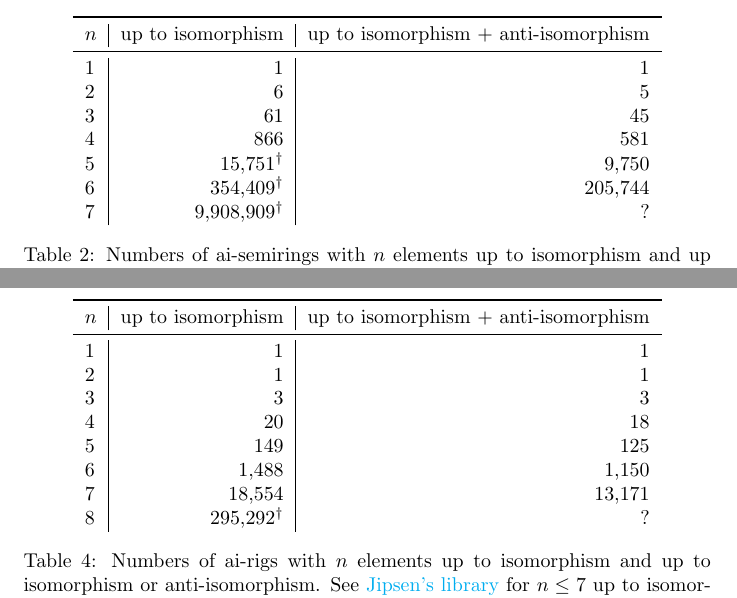
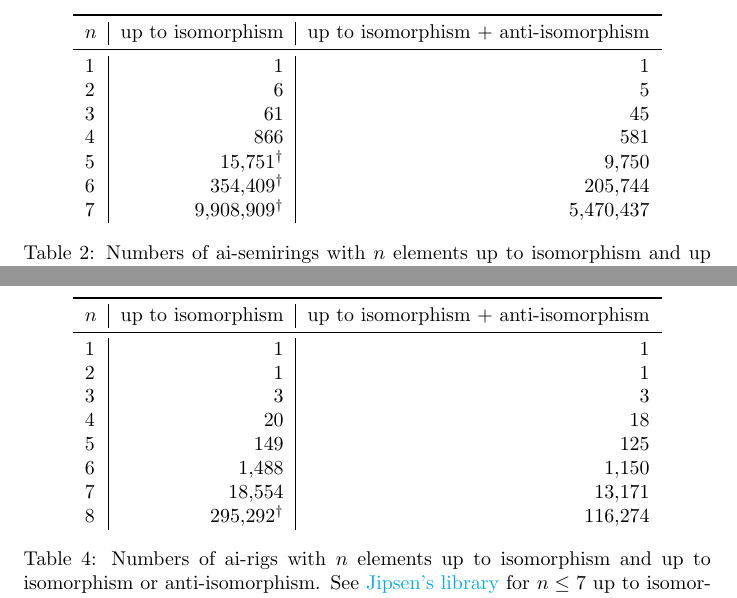
Before and after one commit to pramothragavan/semirings, a LaTeX document (info.tex): two parts of pages 5 and 6 of 6, joined at a grey line, cut so that both start at the same text. Compiled offline with pdfLaTeX.

Commit message:
updated results

```diff
--- a/info.tex
+++ b/info.tex
@@ -207,7 +207,7 @@ Below are some tables of results for the aforementioned structures. As far as we
     4 & 866       & 581     \\
     5 & 15,751$^\dagger$    & 9,750   \\
     6 & 354,409$^\dagger$   & 205,744 \\
-    7 & 9,908,909$^\dagger$ & ?       \\
+    7 & 9,908,909$^\dagger$ & 5,470,437       \\
   \end{tabular}
   \caption{Numbers of ai-semirings with $n$ elements up to isomorphism and up
   to isomorphism or anti-isomorphism. See \href{https://math.chapman.edu/~jipsen/structures/doku.php?id=idempotent_semirings\#finite_members}{Jipsen's library} for \(n\leq4\) up to isomorphism.}
@@ -246,7 +246,7 @@ Below are some tables of results for the aforementioned structures. As far as we
       5 & 149       & 125    \\
       6 & 1,488     & 1,150  \\
       7 & 18,554    & 13,171 \\
-      8 & 295,292$^\dagger$   & ?      \\
+      8 & 295,292$^\dagger$   & 116,274      \\
     \end{tabular}
     \caption{Numbers of ai-rigs with $n$ elements up to isomorphism and up
     to isomorphism or anti-isomorphism. See \href{https://math.chapman.edu/~jipsen/structures/doku.php?id=idempotent_semirings_with_identity_and_zero\#finite_members}{Jipsen's library} for \(n\leq7\) up to isomorphism.}
```
Also changed, not shown: info.pdf.
